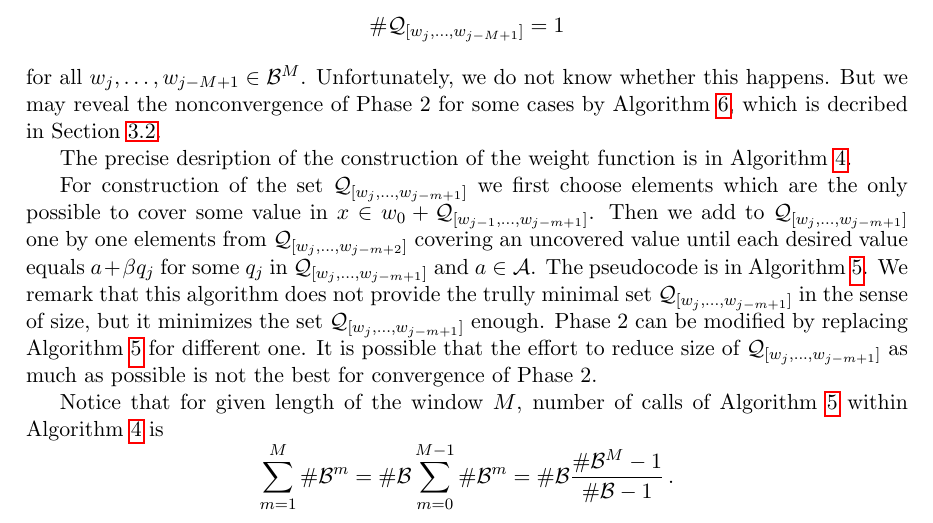
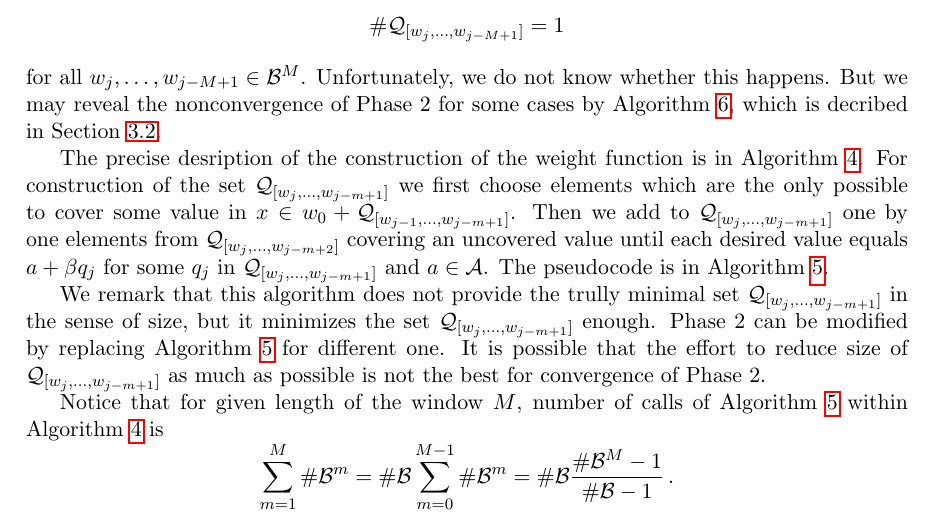
Before and after one commit to Legersky/ResearchThesis, a LaTeX thesis (VU_parallelAddition.tex, which reads method_description.tex): part of page 21 of 37, cut so that both start at the same text. Compiled offline with pdfLaTeX.

Commit message:
Method description - phase 2 updated

```diff
--- a/method_description.tex
+++ b/method_description.tex
@@ -310,7 +310,9 @@ for any $\Q_{k+1} \supset \Q_{k}$. Thus there is no need to check whether the el
   \end{algorithmic}
 \end{algorithm}
 
-For construction of the set $\Q_{[w_j,\dots, w_{j-m+1}]}$ we first choose elements which are the only possible to cover some value in $x \in w_0 + \Q_{[w_{j-1},\dots, w_{j-m+1}]}$. Then we add to $\Q_{[w_j,\dots, w_{j-m+1}]}$ one by one elements from $\Q_{[w_j,\dots, w_{j-m+2}]}$ covering an uncovered value until each desired value equals $a+\beta q_j$ for some $q_j$ in $\Q_{[w_j,\dots, w_{j-m+1}]}$ and $a\in\A$. The pseudocode is in Algorithm \ref{alg:minimalSet}. We remark that this algorithm does not provide the trully minimal set $\Q_{[w_j,\dots, w_{j-m+1}]}$ in the sense of size, but it minimizes the set $\Q_{[w_j,\dots, w_{j-m+1}]}$ enough. Phase 2 can be modified by replacing Algorithm \ref{alg:minimalSet} for different one. It is possible that the effort to reduce size of  $\Q_{[w_j,\dots, w_{j-m+1}]}$ as much as possible is not the best for convergence of Phase~2.
+The precise desription of the construction of the weight function is in  Algorithm \ref{alg:weightFunction}. For construction of the set $\Q_{[w_j,\dots, w_{j-m+1}]}$ we first choose elements which are the only possible to cover some value in $x \in w_0 + \Q_{[w_{j-1},\dots, w_{j-m+1}]}$. Then we add to $\Q_{[w_j,\dots, w_{j-m+1}]}$ one by one elements from $\Q_{[w_j,\dots, w_{j-m+2}]}$ covering an uncovered value until each desired value equals $a+\beta q_j$ for some $q_j$ in $\Q_{[w_j,\dots, w_{j-m+1}]}$ and $a\in\A$. The pseudocode is in Algorithm \ref{alg:minimalSet}.
+
+We remark that this algorithm does not provide the trully minimal set $\Q_{[w_j,\dots, w_{j-m+1}]}$ in the sense of size, but it minimizes the set $\Q_{[w_j,\dots, w_{j-m+1}]}$ enough. Phase 2 can be modified by replacing Algorithm \ref{alg:minimalSet} for different one. It is possible that the effort to reduce size of  $\Q_{[w_j,\dots, w_{j-m+1}]}$ as much as possible is not the best for convergence of Phase~2.
 \begin{algorithm}
   \caption{Search for set $\Q_{[w_j,\dots, w_{j-m+1}]}$ }
     \label{alg:minimalSet}
```
Also changed, not shown: VU_parallelAddition.pdf, method_description.tex (2 more changed lines).
